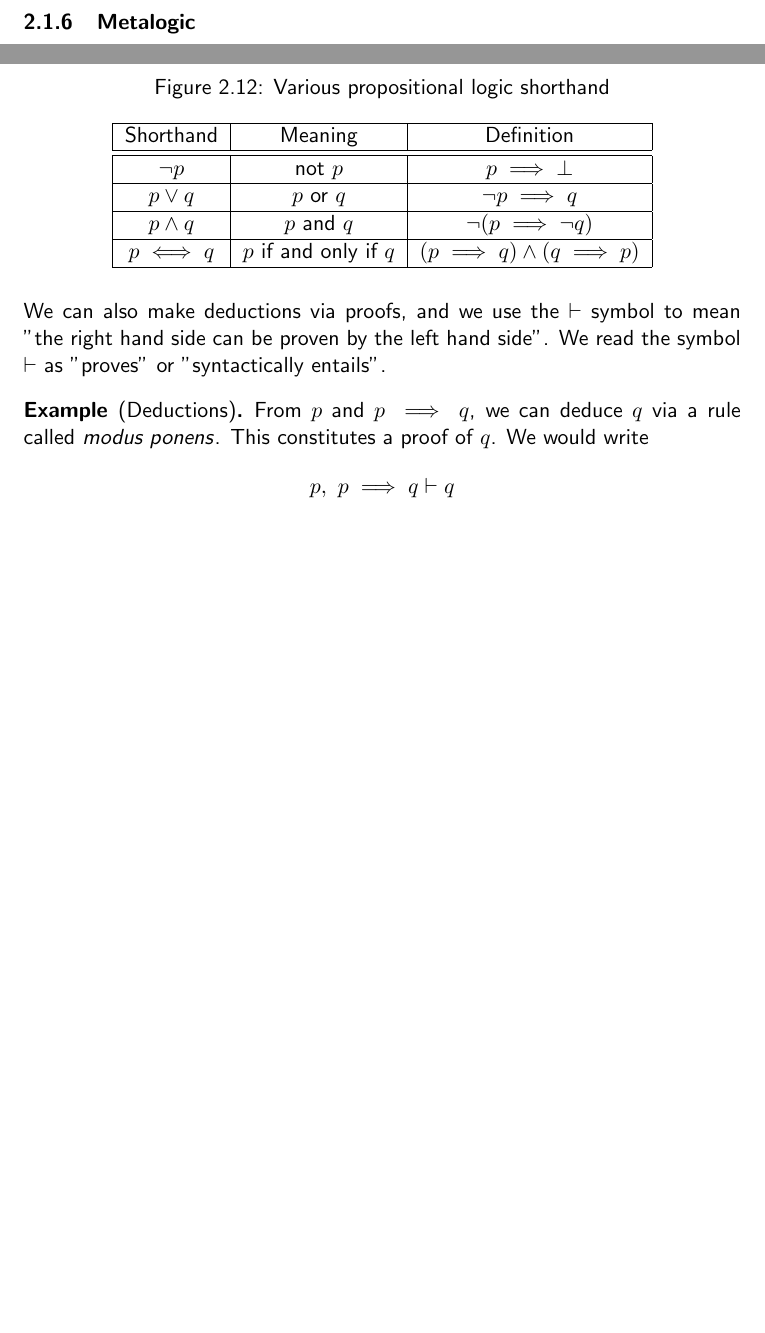
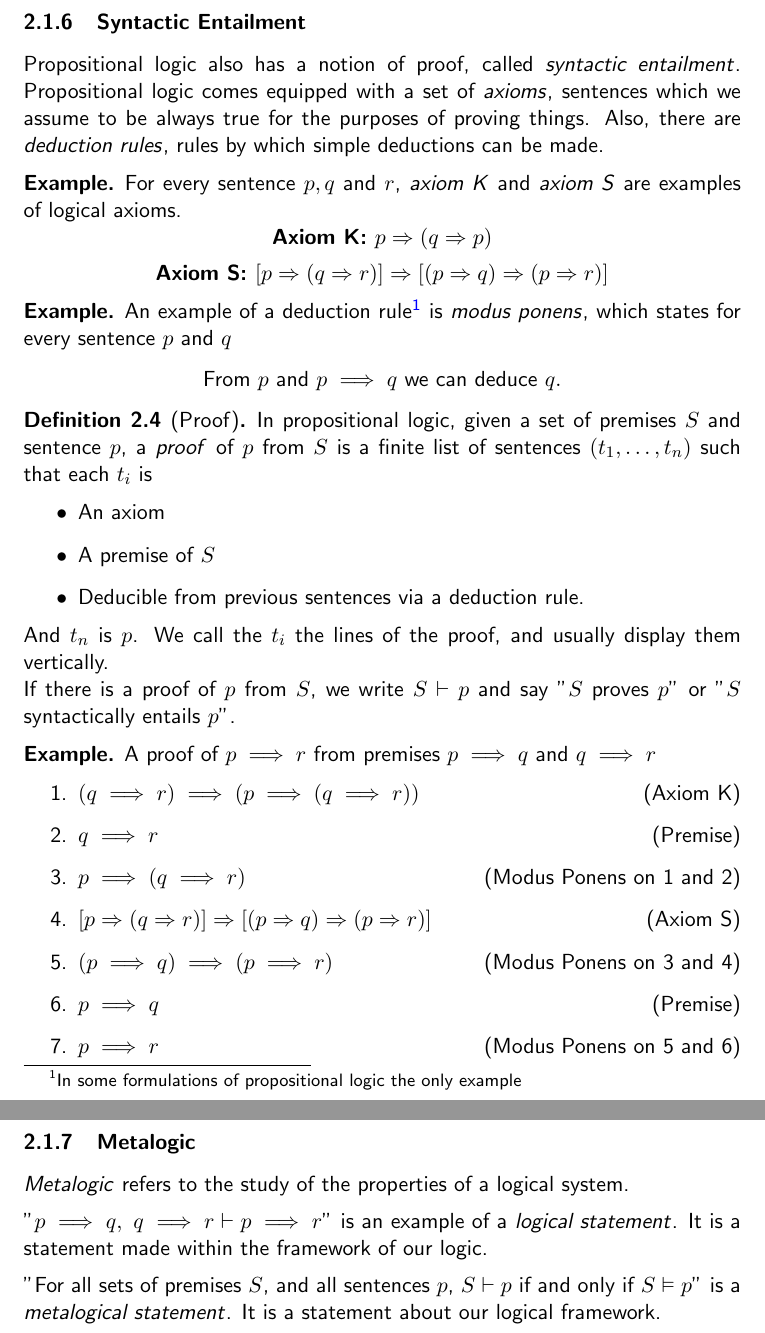
Before and after one commit to skeletman/Online-Compsci-York-Notes, a LaTeX document (AIML/Logic.tex): two parts of pages 8 and 9 of 11, joined at a grey line, cut at the place of the change, the shorter picture padded with empty space. Compiled offline with pdfLaTeX.

Commit message:
syntactic entailment, a bit of metalogic

```diff
--- a/AIML/Logic.tex
+++ b/AIML/Logic.tex
@@ -278,30 +278,47 @@ means "$S$ semantically entails $p$". In practice, $S \vDash p$ means that every
         \end{tabular}
     \end{figure}
 \end{egs}
-
+\subsubsection{Syntactic Entailment}
+Propositional logic also has a notion of proof, called \term{syntactic entailment}. Propositional logic comes equipped with a set of \term{axioms}, sentences which we assume to be always true for the purposes of proving things. Also, there are \term{deduction rules}, rules by which simple deductions can be made.
+\begin{eg}
+    For every sentence $p,q$ and $r$, \term{axiom K} and \term{axiom S} are examples of logical axioms.
+    \[\textbf{Axiom K: } p \Rightarrow (q \Rightarrow p)\]
+    \[\textbf{Axiom S: }[p \Rightarrow (q \Rightarrow r)] \Rightarrow [(p \Rightarrow q) \Rightarrow (p \Rightarrow r)]\]
+\end{eg}
+\begin{eg}
+    An example of a deduction rule\footnote{In some formulations of propositional logic the only example} is \term{modus ponens}, which states for every sentence $p$ and $q$
+    \[\text{From } p \text{ and } p \implies q \text{ we can deduce } q. \]
+\end{eg}
+\begin{defi}[Proof]
+    In propositional logic, given a set of premises $S$ and sentence $p$, a \term{proof} of $p$ from $S$ is a finite  list of sentences $(t_1, \dots, t_n)$ such that each $t_i$ is
+    \begin{itemize}
+        \item An axiom
+        \item A premise of $S$
+        \item Deducible from previous sentences via a deduction rule.
+    \end{itemize}
+    And $t_n$ is $p$. We call the $t_i$ the lines of the proof, and usually display them vertically.
+    \\If there is a proof of $p$ from $S$, we write $S \vdash p$ and say "$S$ proves $p$" or "$S$ syntactically entails $p$".
+\end{defi}
+\begin{eg} A proof of $p \implies r$ from premises $p \implies q$ and $q \implies r$
+\begin{enumerate}
+    \item $(q \implies r) \implies (p \implies (q \implies r))$ \hfill (Axiom K)
+    \item $q \implies r$ \hfill (Premise)
+    \item $p \implies (q \implies r)$ \hfill (Modus Ponens on 1 and 2)
+    \item $[p \Rightarrow (q \Rightarrow r)] \Rightarrow [(p \Rightarrow q) \Rightarrow (p \Rightarrow r)]$ \hfill (Axiom S)
+    \item $(p \implies q) \implies (p \implies r)$ \hfill (Modus Ponens on 3 and 4)
+    \item $p \implies q$ \hfill (Premise)
+    \item $p \implies r$ \hfill (Modus Ponens on 5 and 6)
+\end{enumerate}
+\end{eg}
 \subsubsection{Metalogic}
 \label{sec:informalMetalogic}
+\term{Metalogic} refers to the study of the properties of a logical system.
+\mypar
+"$p \implies q, \ q \implies r \vdash p \implies r$" is an example of a \term{logical statement}. It is a statement made within the framework of our logic.
+\mypar
+"For all sets of premises $S$, and all sentences $p$, $S \vdash p$ if and only if $S \vDash p$" is a \term{metalogical statement}. It is a statement about our logical framework.
+
 \pagebreak
-
-
-\begin{figure}[H]
-    \caption{Various propositional logic shorthand}
-    \label{fig:propositionalLogicShorthand}
-    \centering
-    \begin{tabular}{|c|c|c|}
-        \hline
-        Shorthand & Meaning & Definition \\ \hline \hline
-        $\neg p$ & not $p$ & $p \implies \bot$ \\ \hline
-        $p \lor q$ & $p$ or $q$ & $\neg p \implies q$\\ \hline
-        $p \land q$ & $p$ and $q$ & $\neg(p \implies \neg q)$ \\ \hline
-        $p \iff q$ & $p$ if and only if $q$ & $(p \implies q) \land (q \implies p)$ \\ \hline
-    \end{tabular}
-\end{figure}
-We can also make deductions via proofs, and we use the $\vdash$ symbol to mean "the right hand side can be proven by the left hand side". We read the symbol $\vdash$ as "proves" or "syntactically entails".
-\begin{eg}[Deductions]
-From $p$ and $p \implies q$, we can deduce $q$ via a rule called \term{modus ponens}. This constitutes a proof of $q$. We would write
-\[p, \ p \implies q \vdash q \]
-\end{eg}
 
 
 \pagebreak
```
Also changed, not shown: AIML/Logic.pdf, AIML/Logic.tex (4 more changed lines).
